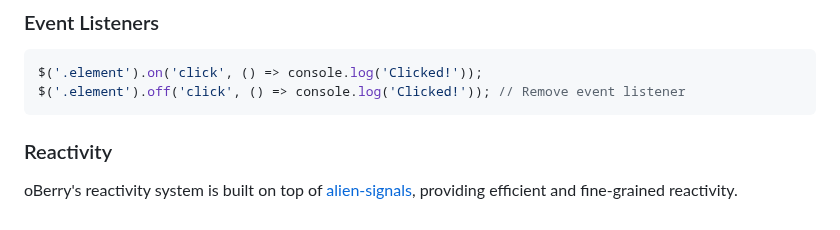
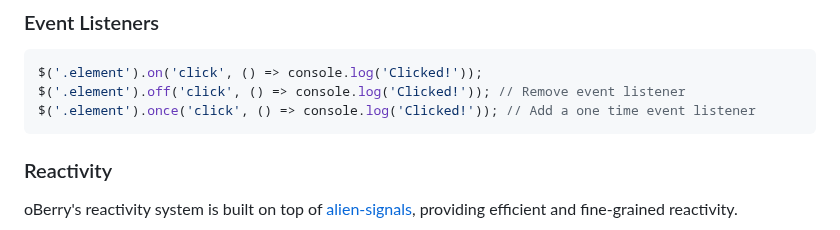
Before and after one commit to radeqq007/oBerry, a Markdown page: README.md, the part around the change. Drawn GitHub-style.

Commit message:
docs: update README.md

````diff
--- a/README.md
+++ b/README.md
@@ -304,6 +304,7 @@ const list = $new(
 ```js
 $('.element').on('click', () => console.log('Clicked!'));
 $('.element').off('click', () => console.log('Clicked!')); // Remove event listener
+$('.element').once('click', () => console.log('Clicked!')); // Add a one time event listener
 ```
 
 ### Reactivity
````
